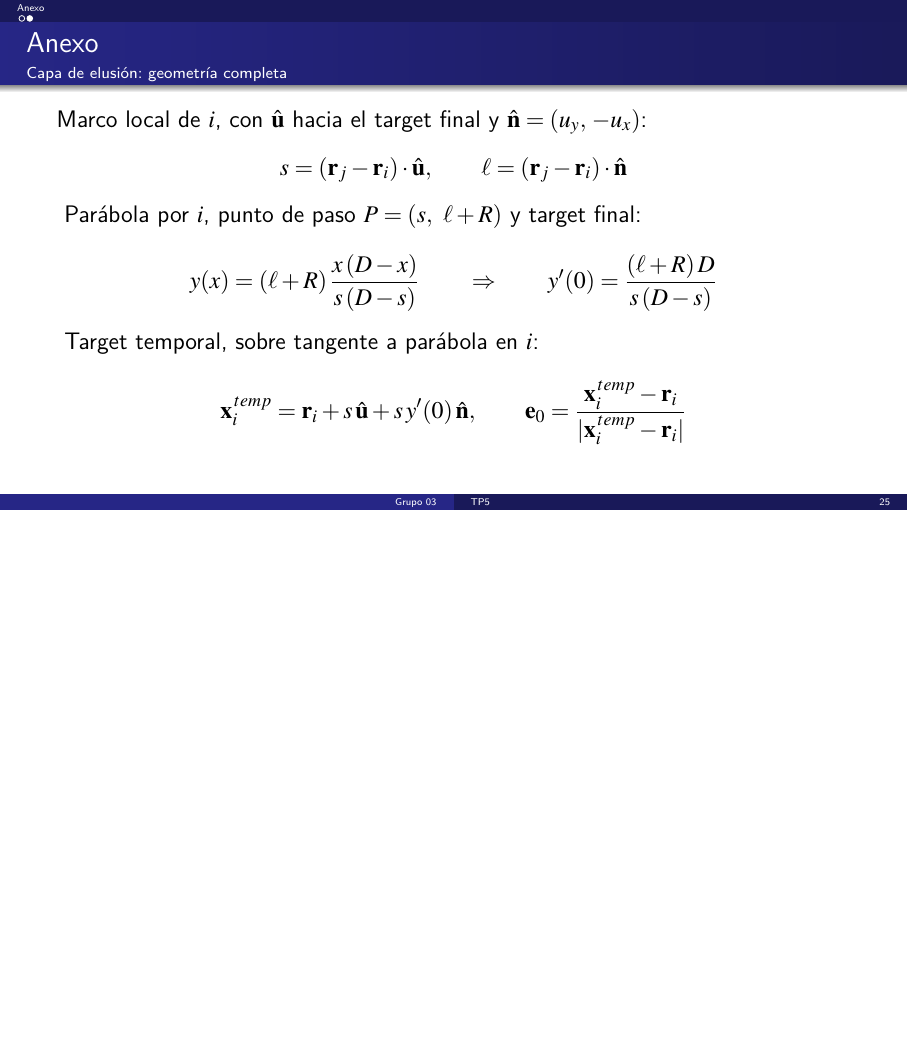
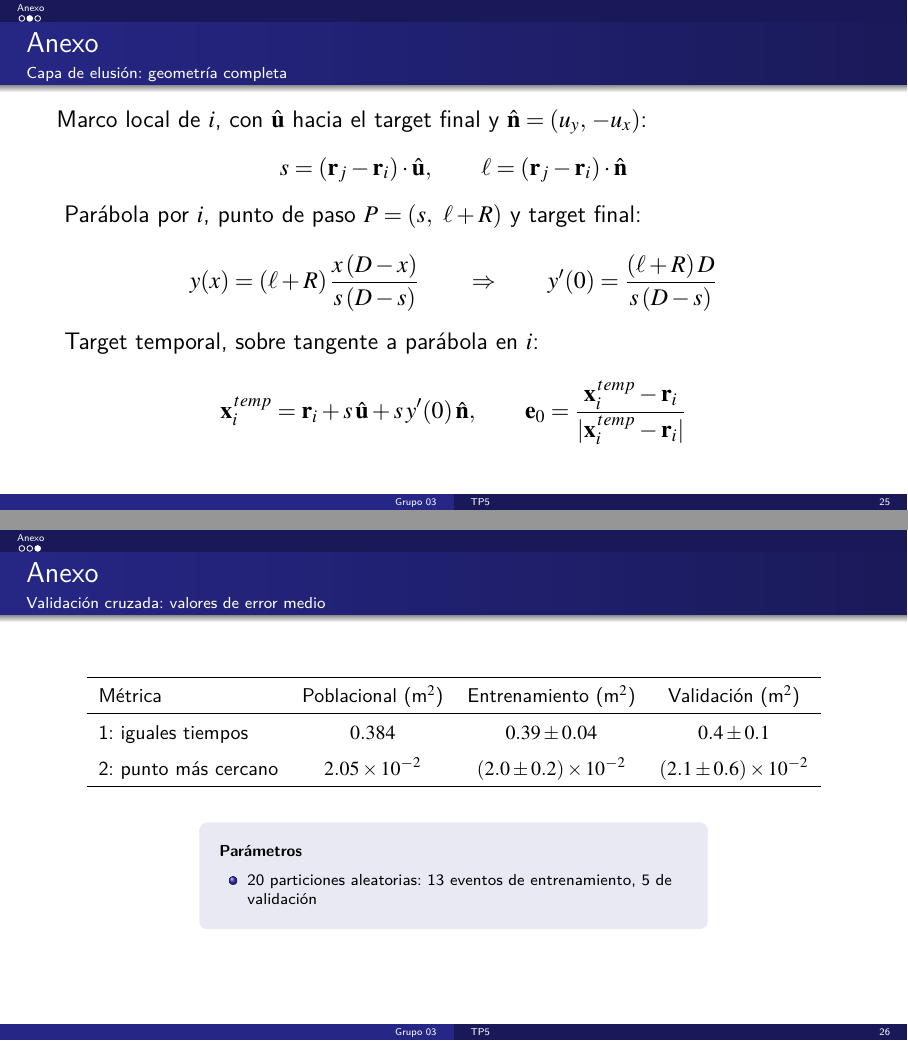
Before and after one commit to anita476/TP5-SimulacionDeSistemas-72.25, LaTeX slides (docs/presentation/main.tex, which reads docs/presentation/secciones/anexo.tex): page 33 of 33 before the commit and pages 33 and 34 of 34 after it, the two joined at a grey line, the shorter picture padded with empty space. Compiled offline with pdfLaTeX.

Commit message:
validacion cruzada better layout

```diff
--- a/docs/presentation/secciones/anexo.tex
+++ b/docs/presentation/secciones/anexo.tex
@@ -20,3 +20,26 @@
     \vv{e}_0 = \frac{\vv{x}^{\,temp}_i - \vv{r}_i}{|\vv{x}^{\,temp}_i - \vv{r}_i|}
   \]
 \end{frame}
+
+\begin{frame}{Anexo}
+  \framesubtitle{Validación cruzada: valores de error medio}
+  \centering
+  \renewcommand{\arraystretch}{1.5}
+  \begin{tabular}{lccc}
+    \hline
+    Métrica & Poblacional (m$^2$) & Entrenamiento (m$^2$) & Validación (m$^2$) \\
+    \hline
+    1: iguales tiempos & $0.384$ & $0.39 \pm 0.04$ & $0.4 \pm 0.1$ \\
+    2: punto más cercano & $2.05\ten{-2}$ & $(2.0 \pm 0.2)\ten{-2}$ & $(2.1 \pm 0.6)\ten{-2}$ \\
+    \hline
+  \end{tabular}
+
+  \vspace{16pt}
+  \begin{columns}
+    \begin{column}{0.62\textwidth}
+      \begin{parametros}
+        \item 20 particiones aleatorias: 13 eventos de entrenamiento, 5 de validación
+      \end{parametros}
+    \end{column}
+  \end{columns}
+\end{frame}
```
Also changed, not shown: docs/presentation/images/E1_error_por_evento.png, docs/presentation/images/E1_optimos_individuales.png, docs/presentation/images/E1_validacion_cruzada.png, docs/presentation/images/E2_error_por_evento.png, docs/presentation/images/E2_optimos_individuales.png, docs/presentation/images/E2_validacion_cruzada.png, 1 other file.
